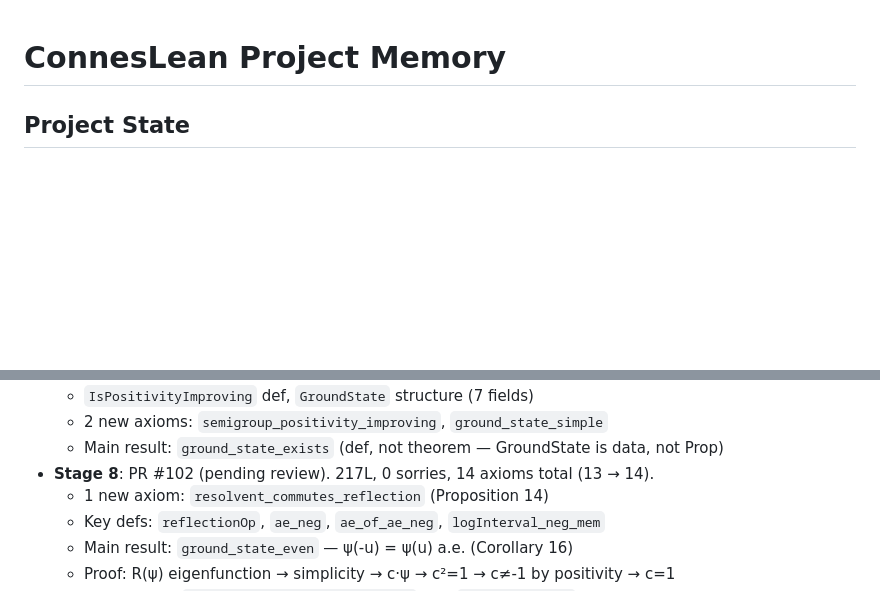
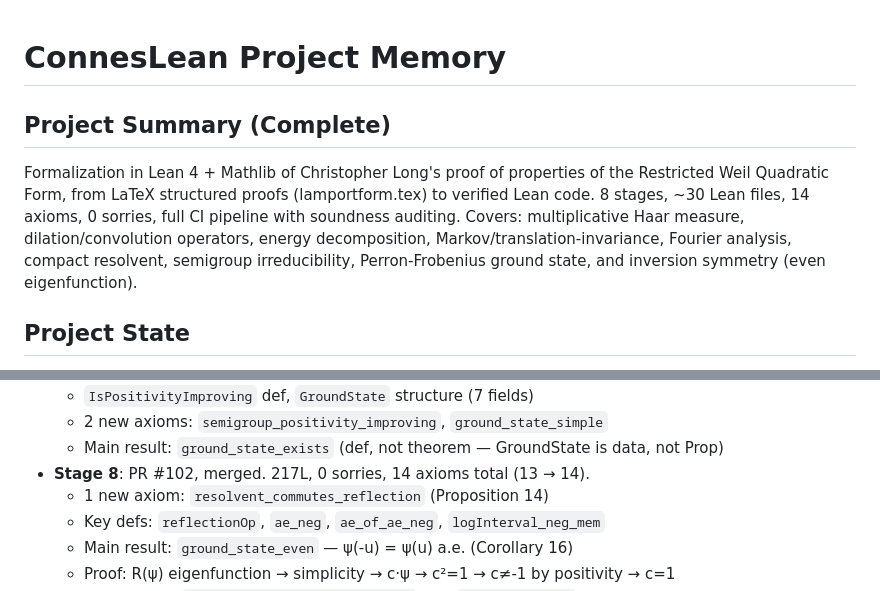
Before and after one commit to evelynmitchell/connesLean, a Markdown page: .claude-memory/MEMORY.md, 2 parts joined by grey strips. GitHub-like rendering; blank space fills up the shorter version.

Commit message:
Mark Stage 8 merged and add project completion summary
Co-Authored-By: Claude Opus 4.6 <noreply@anthropic.com>

```diff
--- a/.claude-memory/MEMORY.md
+++ b/.claude-memory/MEMORY.md
@@ -1,4 +1,12 @@
 # ConnesLean Project Memory
+
+## Project Summary (Complete)
+Formalization in Lean 4 + Mathlib of Christopher Long's proof of properties of the
+Restricted Weil Quadratic Form, from LaTeX structured proofs (lamportform.tex) to
+verified Lean code. 8 stages, ~30 Lean files, 14 axioms, 0 sorries, full CI pipeline
+with soundness auditing. Covers: multiplicative Haar measure, dilation/convolution operators,
+energy decomposition, Markov/translation-invariance, Fourier analysis, compact resolvent,
+semigroup irreducibility, Perron-Frobenius ground state, and inversion symmetry (even eigenfunction).
 
 ## Project State
 - **Stage 1**: Complete. All 9 sorries closed, PRs #9-#18 merged.
@@ -22,7 +30,7 @@
   - `IsPositivityImproving` def, `GroundState` structure (7 fields)
   - 2 new axioms: `semigroup_positivity_improving`, `ground_state_simple`
   - Main result: `ground_state_exists` (def, not theorem — GroundState is data, not Prop)
-- **Stage 8**: PR #102 (pending review). 217L, 0 sorries, 14 axioms total (13 → 14).
+- **Stage 8**: PR #102, merged. 217L, 0 sorries, 14 axioms total (13 → 14).
   - 1 new axiom: `resolvent_commutes_reflection` (Proposition 14)
   - Key defs: `reflectionOp`, `ae_neg`, `ae_of_ae_neg`, `logInterval_neg_mem`
   - Main result: `ground_state_even` — ψ(-u) = ψ(u) a.e. (Corollary 16)
```
